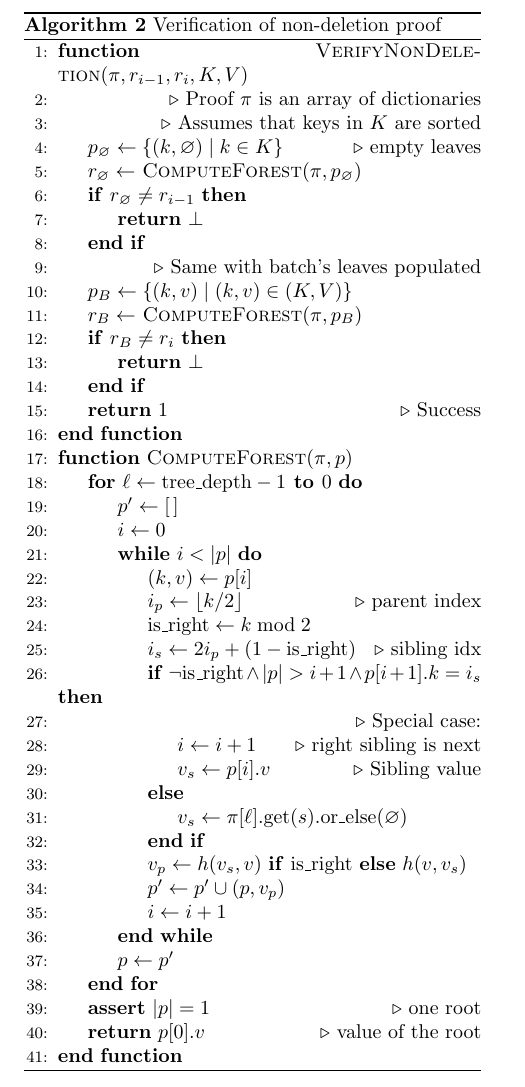
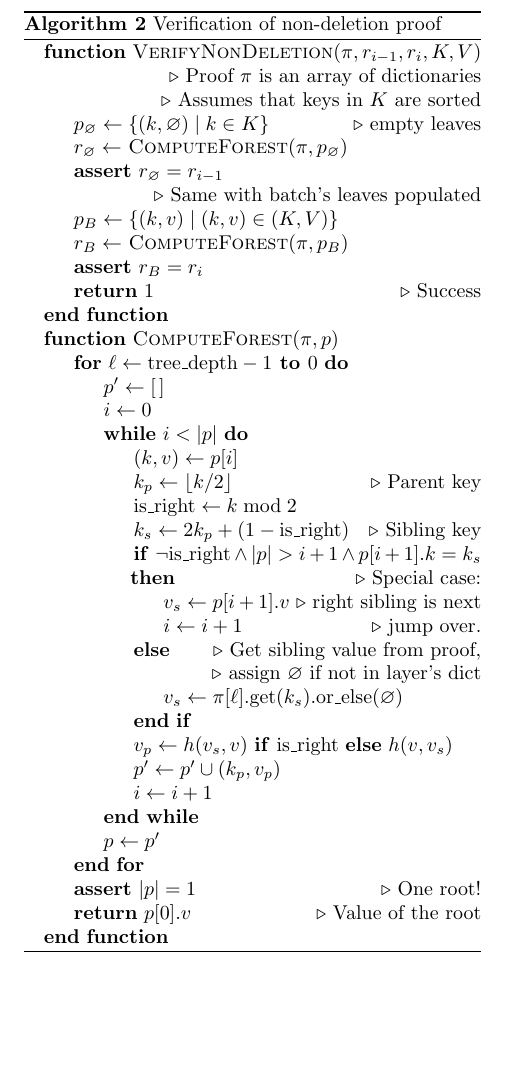
Before and after one commit to unicitynetwork/aggr-layer-paper, a LaTeX paper (aggregation-layer.tex): part of page 10 of 10, cut so that both start at the same text, the shorter picture padded with empty space. Compiled offline with pdfLaTeX.

Commit message:
prettier agorithm

```diff
--- a/aggregation-layer.tex
+++ b/aggregation-layer.tex
@@ -24,6 +23,7 @@
 \algblockdefx[MESSAGE]{Message}{EndMessage}%
   [2][msg]{\textbf{upon message}\ <\texttt{#1}\ |\ #2>\ \algorithmicdo}%
   {\algorithmicend\ \textbf{upon}}
+\algnewcommand{\Assert}{\textbf{assert}\xspace}
 \MakeRobust{\Call} % for nested Calls
 
 
@@ -241,24 +241,19 @@ Proof verification works as follows:
 
 This shows that given authentic $r_{i-1}, r_i$, the keys in $B_i$ were empty before the insertion batch, and after execution of the insertion batch the values in $B_i$ were recorded at the positions defined by their respective keys, and there were no other changes.
 
-
 \begin{algorithm}[tb]
   \caption{Verification of non-deletion proof}\label{alg:verifynondeletion}
-  \begin{algorithmic}[1]
+  \begin{algorithmic}[0]
     \Function{VerifyNonDeletion}{$\pi, r_{i-1}, r_i, K, V$}
       \State   \Comment{Proof $\pi$ is an array of dictionaries}
       \State   \Comment{Assumes that keys in $K$ are sorted}
       \State $p_\varnothing \gets \{(k, \varnothing) \mid k \in K\}$ \Comment{empty leaves}
       \State $r_\varnothing \gets$ \Call{ComputeForest}{$\pi, p_\varnothing$}
-      \If{$r_\varnothing \ne r_{i-1}$}
-        \State \Return $\bot$
-      \EndIf
+      \State \textbf{assert} $r_\varnothing = r_{i-1}$
       \State \Comment{Same with batch's leaves populated}
       \State $p_B \gets \{(k, v) \mid (k,v) \in (K, V)\}$
       \State $r_B \gets$ \Call{ComputeForest}{$\pi, p_B$}
-      \If{$r_B \ne r_i$}
-        \State \Return $\bot$
-      \EndIf
+      \State \textbf{assert} $r_B = r_i$
       \State \Return $1$ \Comment{Success}
     \EndFunction
 
@@ -268,24 +263,25 @@ This shows that given authentic $r_{i-1}, r_i$, the keys in $B_i$ were empty bef
         \State $i \gets 0$
         \While{$i < |p|$}
           \State $(k, v) \gets p[i]$
-          \State $i_p \gets \lfloor k / 2 \rfloor$ \Comment{parent index}
+          \State $k_p \gets \lfloor k / 2 \rfloor$ \Comment{Parent key}
           \State $\text{is\_right} \gets k \bmod 2$
-          \State $i_s \gets 2i_p + (1 - \text{is\_right})$ \Comment{sibling idx}
-          \If{$\lnot \text{is\_right} \land \allowbreak |p| > i+1 \land p[i+1].k = i_s$}
-            \State        \Comment{Special case: }
-            \State $i \gets i + 1$ \Comment{right sibling is next}
-            \State $v_s \gets p[i].v$ \Comment{Sibling value}
-          \Else
-            \State $v_s \gets \pi[\ell].\text{get}(s).\text{or\_else}( \varnothing)$
+          \State $k_s \gets 2k_p + (1 - \text{is\_right})$ \Comment{Sibling key}
+          \If{$\lnot \text{is\_right} \land |p| > i+1 \land p[i+1].k = k_s$\\ \hskip 4em}
+                                         \Comment{Special case: }
+            \State $v_s \gets p[i+1].v$  \Comment{right sibling is next}
+            \State $i \gets i + 1$       \Comment{jump over.}
+          \Else                          \Comment{Get sibling value from proof,}
+            \State                       \Comment{assign $\varnothing$ if not in layer's dict}
+            \State $v_s \gets \pi[\ell].\text{get}(k_s).\text{or\_else}( \varnothing)$
           \EndIf
           \State $v_p \gets h(v_s, v)$ \textbf{if} is\_right \textbf{else} $h(v, v_s)$
-          \State $p' \gets p' \cup (p, v_p)$
+          \State $p' \gets p' \cup (k_p, v_p)$
           \State $i \gets i + 1$
         \EndWhile
         \State $p \gets p'$
       \EndFor
-      \State \textbf{assert} $|p| = 1$ \Comment{one root}
-      \State \Return $p[0].v$ \Comment{value of the root}
+      \State \textbf{assert} $|p| = 1$ \Comment{One root!}
+      \State \Return $p[0].v$ \Comment{Value of the root}
     \EndFunction
   \end{algorithmic}
 \end{algorithm}
```
Also changed, not shown: aggregation-layer.tex (3 more changed lines).
